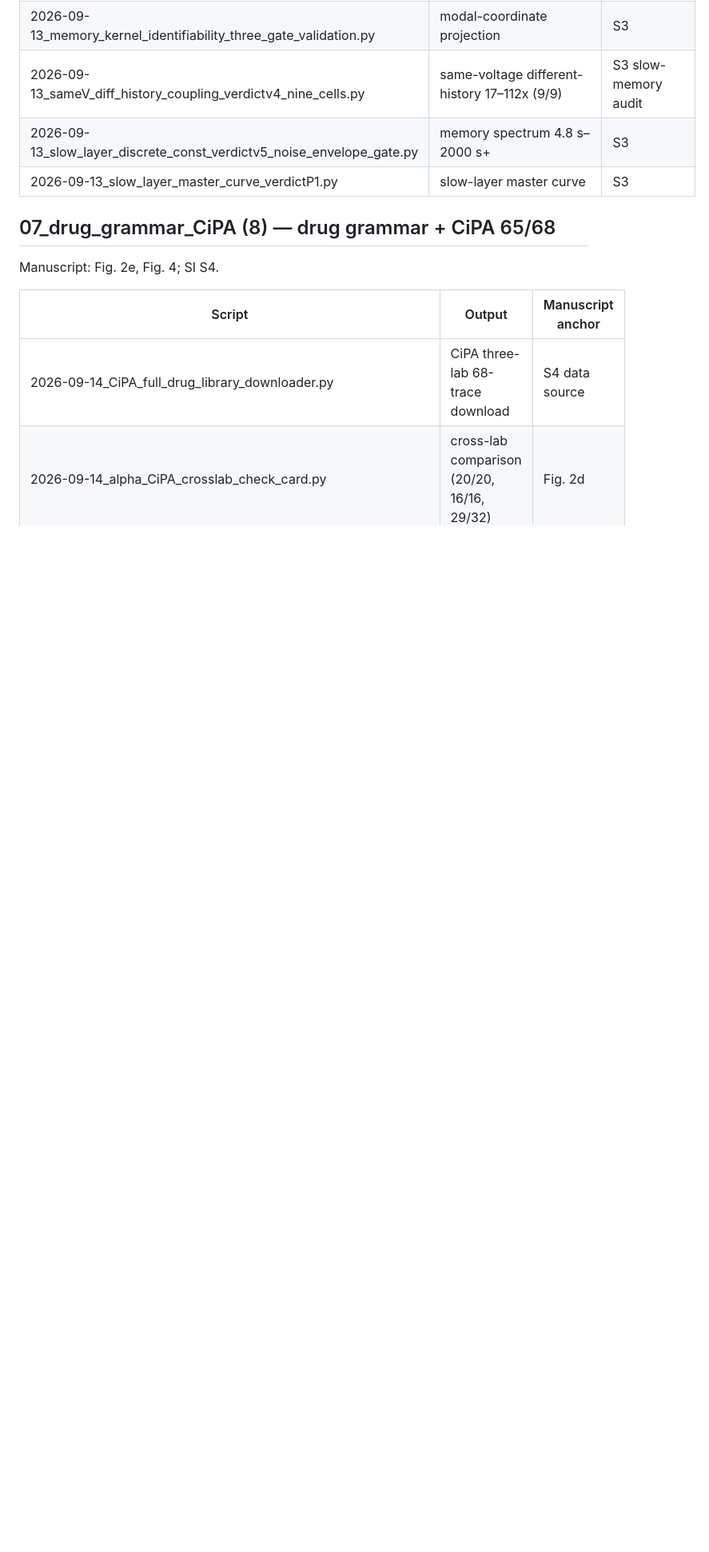
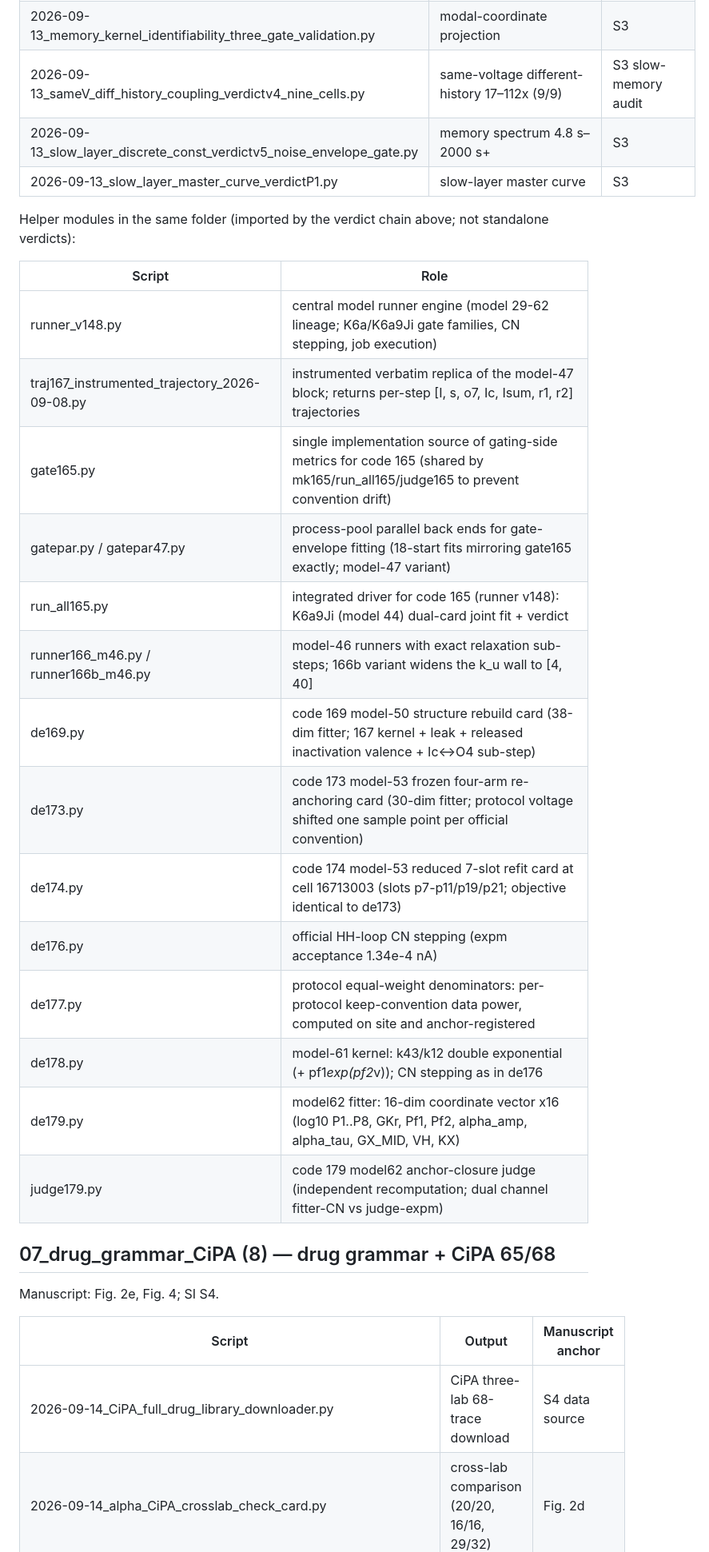
Before and after one commit to lihuanlz/alpha-ion-channel-models, a Markdown page: 04_code/code_package_v03/README.md, the part around one of its changes. Shown at 80% size. Drawn GitHub-style; blank space fills up the shorter version.

Commit message:
README: cover all 125 tracked scripts (K alpha4-6, w182 helper modules, v05 figure suite, Kv4.3 probe); fix 4 filename spellings; update name-policy note

```diff
--- a/04_code/code_package_v03/README.md
+++ b/04_code/code_package_v03/README.md
@@ -108,6 +111,25 @@ Manuscript: main-text Fisher section, Extended Data Fig. 2; SI S3.
 | 2026-09-13_sameV_diff_history_coupling_verdictv4_nine_cells.py | same-voltage different-history 17–112x (9/9) | S3 slow-memory audit |
 | 2026-09-13_slow_layer_discrete_const_verdictv5_noise_envelope_gate.py | memory spectrum 4.8 s–2000 s+ | S3 |
 | 2026-09-13_slow_layer_master_curve_verdictP1.py | slow-layer master curve | S3 |
+
+Helper modules in the same folder (imported by the verdict chain above; not standalone verdicts):
+
+| Script | Role |
+|---|---|
+| runner_v148.py | central model runner engine (model 29-62 lineage; K6a/K6a9Ji gate families, CN stepping, job execution) |
+| traj167_instrumented_trajectory_2026-09-08.py | instrumented verbatim replica of the model-47 block; returns per-step [I, s, o7, Ic, Isum, r1, r2] trajectories |
+| gate165.py | single implementation source of gating-side metrics for code 165 (shared by mk165/run_all165/judge165 to prevent convention drift) |
+| gatepar.py / gatepar47.py | process-pool parallel back ends for gate-envelope fitting (18-start fits mirroring gate165 exactly; model-47 variant) |
+| run_all165.py | integrated driver for code 165 (runner v148): K6a9Ji (model 44) dual-card joint fit + verdict |
+| runner166_m46.py / runner166b_m46.py | model-46 runners with exact relaxation sub-steps; 166b variant widens the k_u wall to [4, 40] |
+| de169.py | code 169 model-50 structure rebuild card (38-dim fitter; 167 kernel + leak + released inactivation valence + Ic<->O4 sub-step) |
+| de173.py | code 173 model-53 frozen four-arm re-anchoring card (30-dim fitter; protocol voltage shifted one sample point per official convention) |
+| de174.py | code 174 model-53 reduced 7-slot refit card at cell 16713003 (slots p7-p11/p19/p21; objective identical to de173) |
+| de176.py | official HH-loop CN stepping (expm acceptance 1.34e-4 nA) |
+| de177.py | protocol equal-weight denominators: per-protocol keep-convention data power, computed on site and anchor-registered |
+| de178.py | model-61 kernel: k43/k12 double exponential (+ pf1*exp(pf2*v)); CN stepping as in de176 |
+| de179.py | model62 fitter: 16-dim coordinate vector x16 (log10 P1..P8, GKr, Pf1, Pf2, alpha_amp, alpha_tau, GX_MID, VH, KX) |
+| judge179.py | code 179 model62 anchor-closure judge (independent recomputation; dual channel fitter-CN vs judge-expm) |
 
 ## 07_drug_grammar_CiPA (8) — drug grammar + CiPA 65/68
 
```
Also changed, not shown: other parts of 04_code/code_package_v03/README.md (+45 -8 lines).
